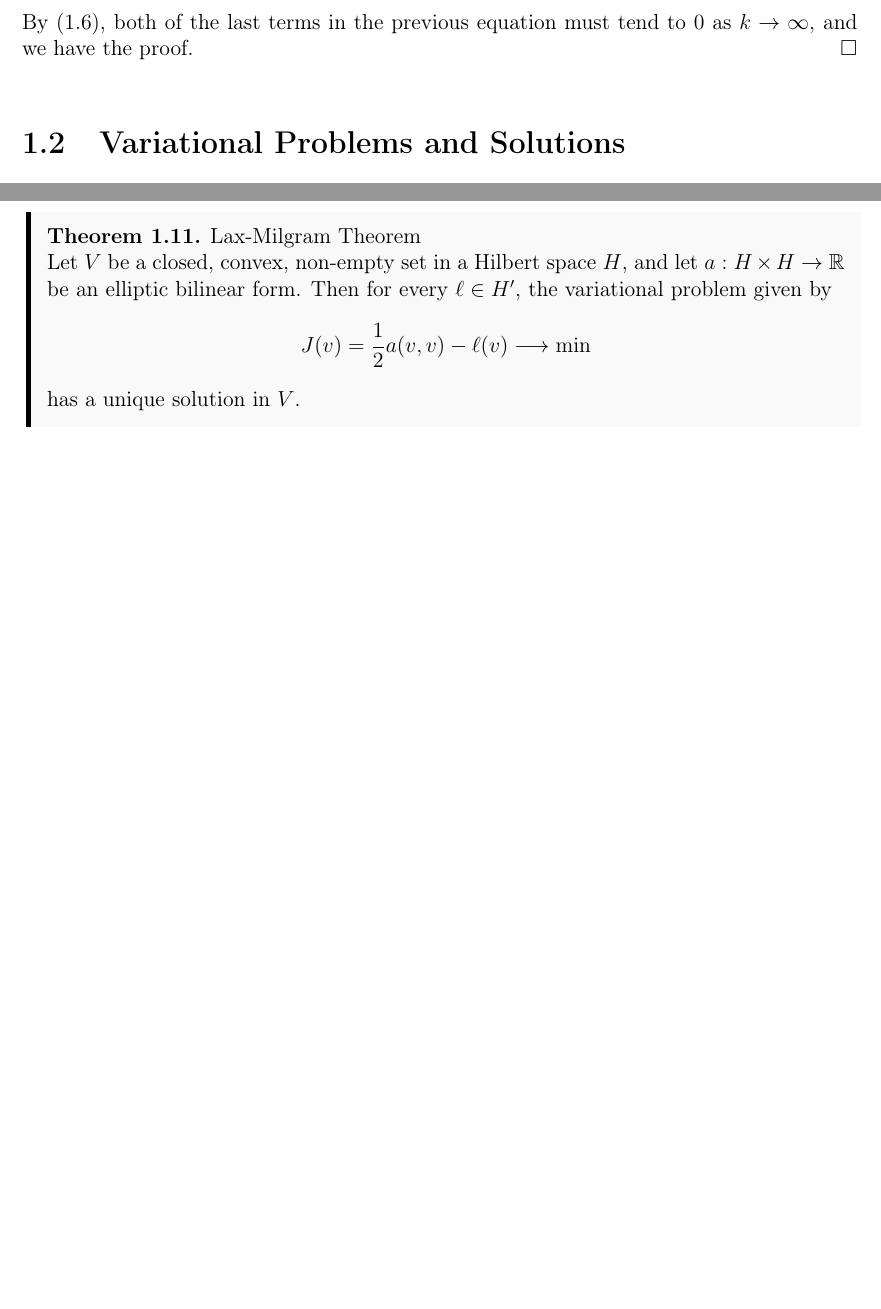
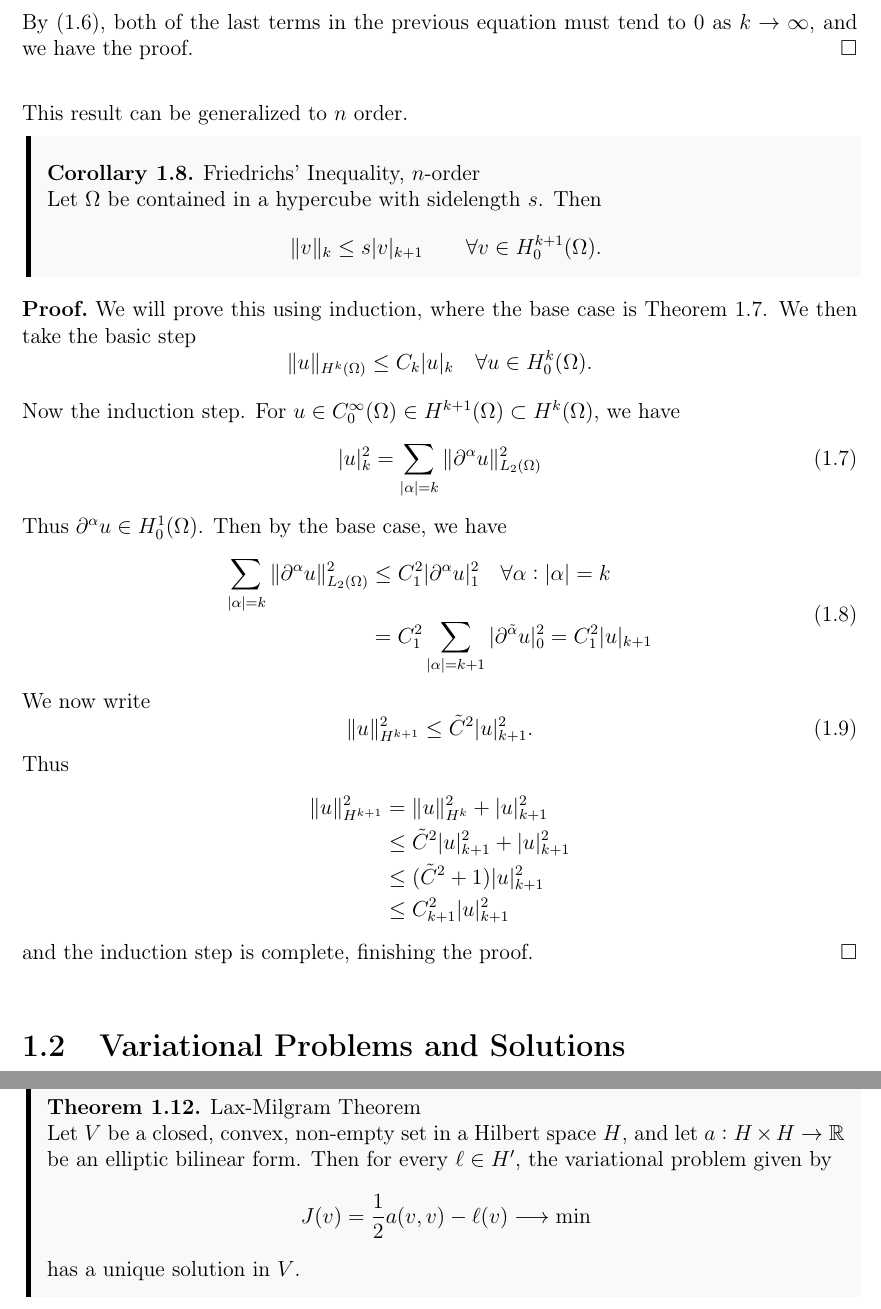
Before and after one commit to william37459/Finite_Element_Method, a LaTeX thesis (main.tex, which reads Afsnit/Kapitel1/friedrich.tex): two parts of pages 13 and 16 of 27 before the commit and two parts of pages 13 and 16 of 29 after it, joined at a grey line, cut so that both start at the same text, the shorter picture padded with empty space. Compiled offline with pdfLaTeX.

Commit message:
Induktion og rettelser

```diff
--- a/Afsnit/Kapitel1/friedrich.tex
+++ b/Afsnit/Kapitel1/friedrich.tex
@@ -49,3 +49,44 @@ since $s^2$ is independent of $k$, we can write
 By (\ref*{eq:friedrich_cauchy_limit}), both of the last terms in the
 previous equation must tend to $0$ as $k \to \infty$, and we have the proof.
 \end{bev}
+
+This result can be generalized to $n$ order.
+
+\begin{kor}{Friedrichs' Inequality, $n$-order}
+    Let $\Omega$ be contained in a hypercube with sidelength $s$. Then
+\begin{equation*}
+    \| v \|_{k} \leq s |v|_{k+1} \quad \quad \forall v \in H_0^{k+1}(\Omega).
+\end{equation*}\label{cor:friedrich_n}
+\vspace{-8mm}
+\end{kor}
+\begin{bev}
+We will prove this using induction, where the base case is Theorem~\ref*{thm:friedrich}.
+We then take the basic step
+\begin{equation*}
+    \|u\|_{ H^k (\Omega)} \leq C_k |u|_k \quad \forall u \in H_0^k (\Omega).
+\end{equation*}
+
+Now the induction step. For $u\in C^{\infty}_0(\Omega)\in H^{k+1}(\Omega)\subset H^k(\Omega)$, we have
+\begin{equation}
+    |u|^2_k = \sum_{|\alpha| = k} \|\partial^\alpha u\|_{L_2(\Omega)}^2
+\end{equation}
+Thus $\partial^\alpha u \in H^1_0(\Omega)$. Then by the base case, we have
+\begin{equation}
+    \begin{split}
+        \sum_{|\alpha|=k} \|\partial^\alpha u\|^2_{L_2(\Omega)} &\leq C_1^2 |\partial^\alpha u|_1^2 \quad \forall \alpha : |\alpha|=k \\
+        &= C^2_1 \sum_{|\alpha|=k+1} |\partial^{\tilde{\alpha}} u |^2_0 = C_1^2 |u|_{k+1}
+    \end{split}
+\end{equation}
+We now write
+\begin{equation}
+    \|u\|^2_{H^{k+1}} \leq \tilde{C}^2 |u|^2_{k+1}.
+\end{equation}
+Thus
+\begin{align*}
+    \|u\|^2_{H^{k+1}} &=\|u\|^2_{H^k} + |u|^2_{k+1} \\
+    &\leq \tilde{C}^2|u|^2_{k+1} + |u|^2_{k+1} \\
+    &\leq (\tilde{C}^2 + 1)|u|^2_{k+1} \\
+    &\leq C_{k+1}^2 |u|^2_{k+1}
+\end{align*}
+and the induction step is complete, finishing the proof.
+\end{bev}
```
Also changed, not shown: Afsnit/Kapitel1/hilbert_rum.tex (+1 -1 lines).
